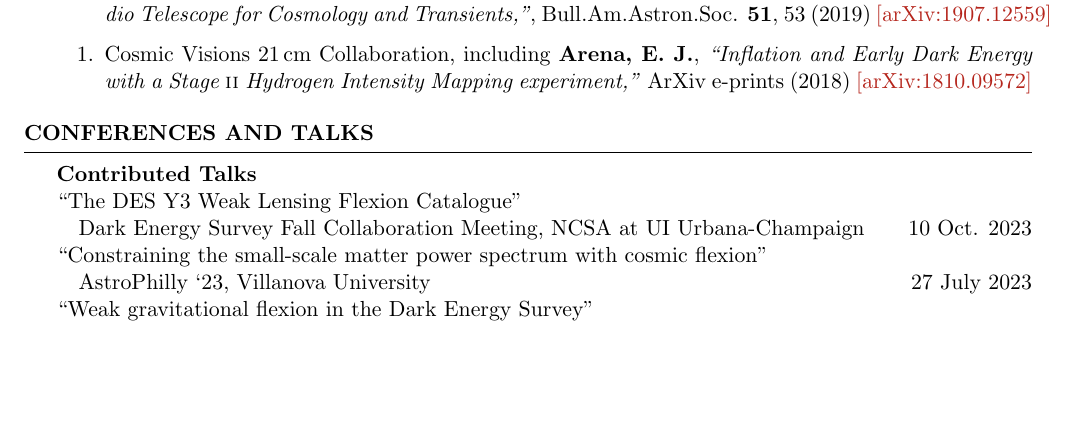
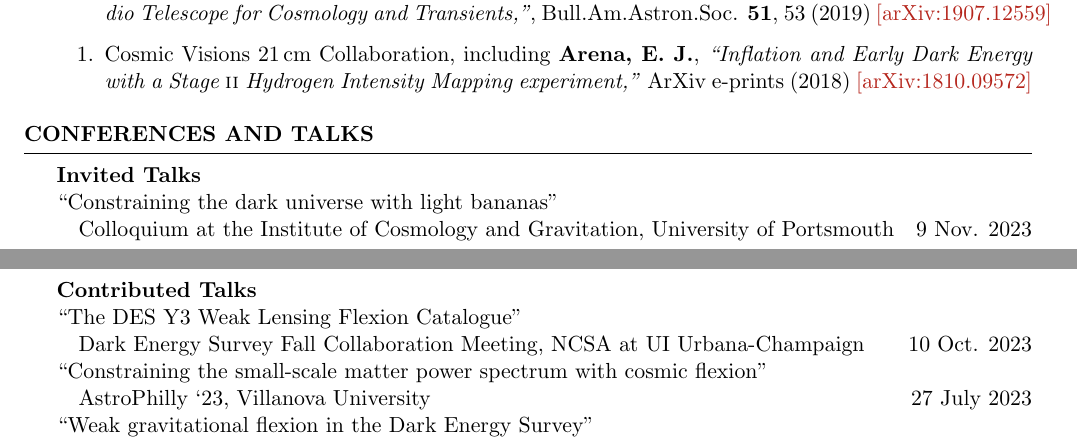
Before and after one commit to evanjarena/evanjarena.github.io, a LaTeX CV (CV/CV.tex): part of page 2 of 5 before the commit and two parts of pages 2 and 3 of 5 after it, the two joined at a grey line, cut so that both start at the same text, the shorter picture padded with empty space. Compiled offline with pdfLaTeX.

Commit message:
update cv

```diff
--- a/CV/CV.tex
+++ b/CV/CV.tex
@@ -243,6 +243,10 @@ Contribution: Wrote significant portion of proposal.
 %\newpage %Just for now until more pubs. are added
 
 \begin{rSection}{Conferences and Talks}
+\textbf{Invited Talks}\\
+``Constraining the dark universe with light bananas''\\
+\forceindent Colloquium at the Institute of Cosmology and Gravitation, University of Portsmouth \hfill 9 Nov. 2023\\
+
 
 \textbf{Contributed Talks}\\
 ``The DES Y3 Weak Lensing Flexion Catalogue''\\
```
Also changed, not shown: CV/CV.pdf, 1 other file.
